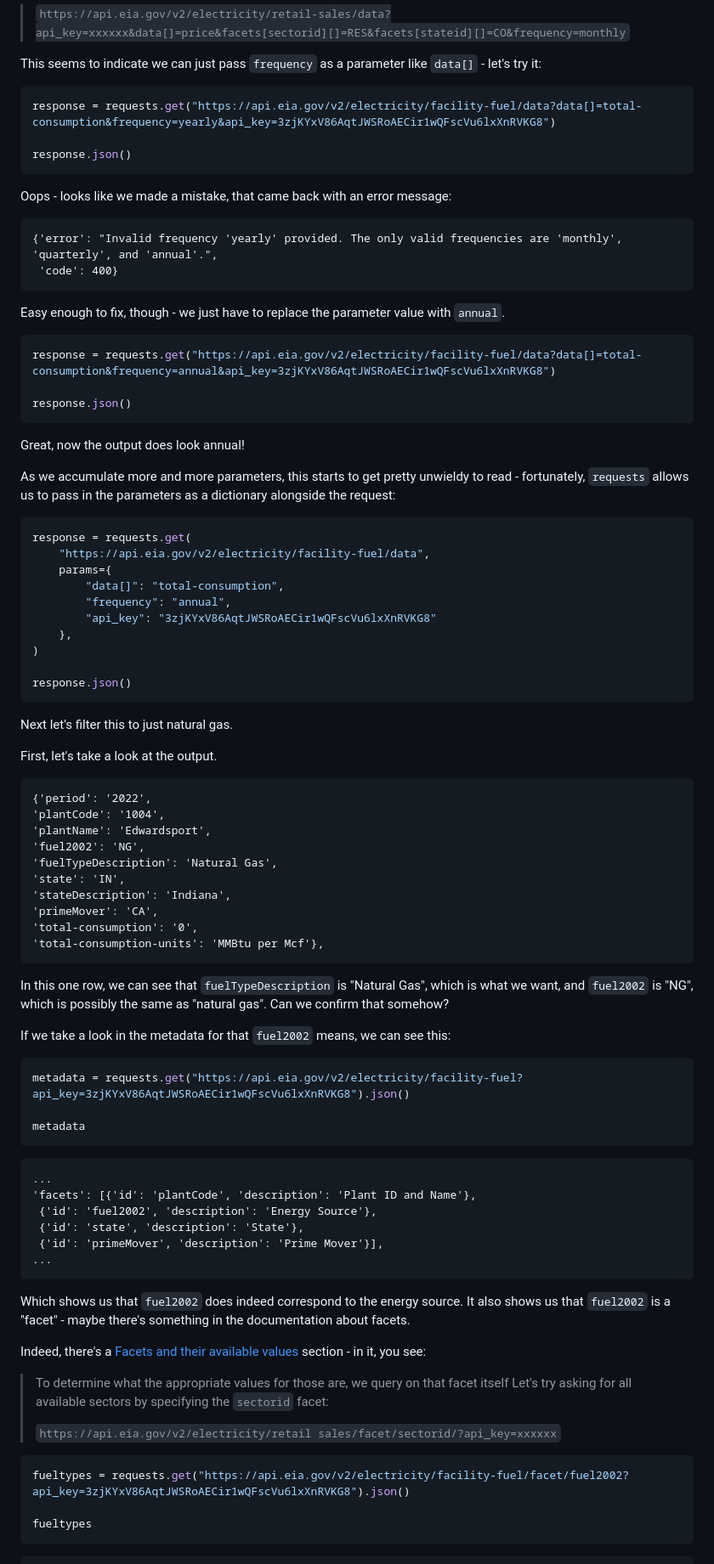
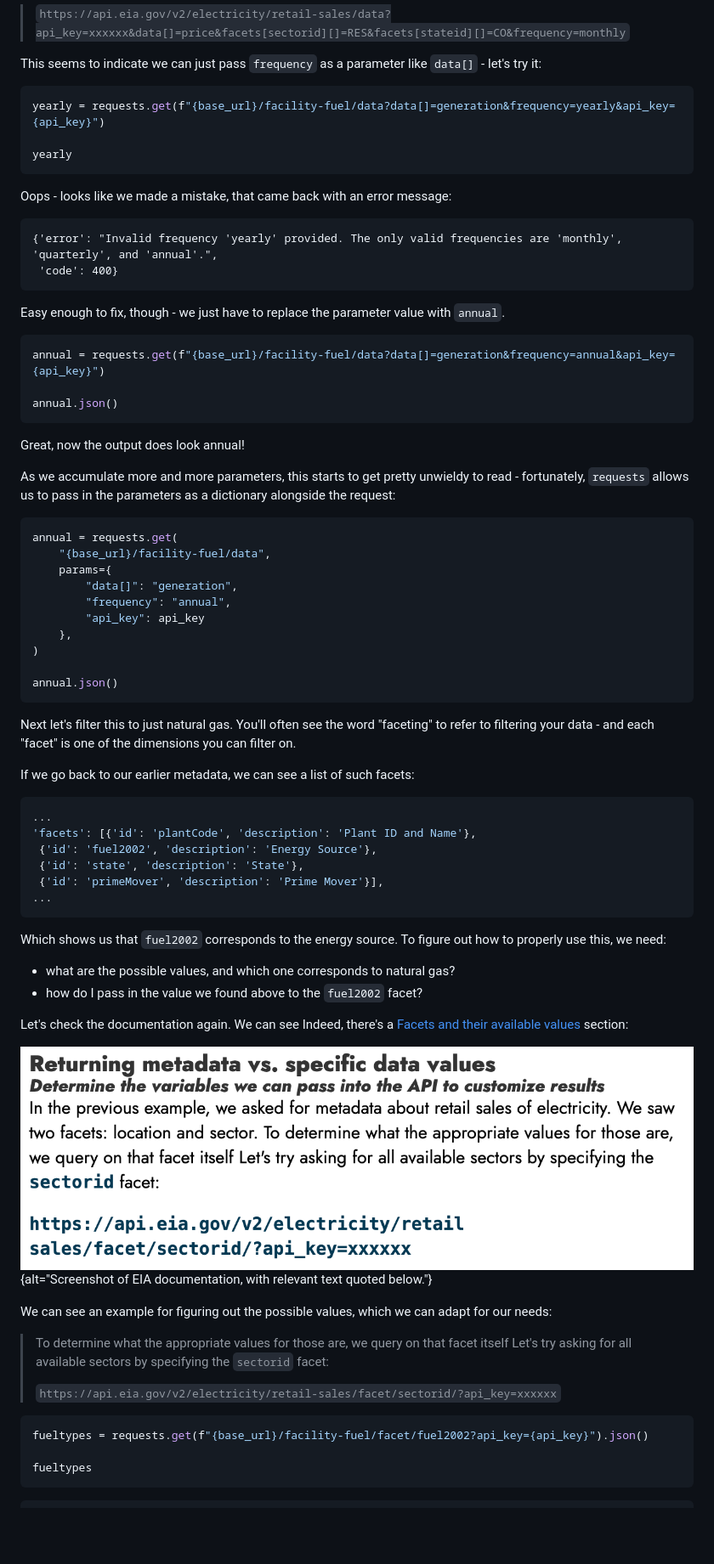
Before and after one commit to catalyst-cooperative/open-energy-data-for-all, a Markdown page: episodes/accessing-remote-data.md, the part around one of its changes. Shown at 85% size. GitHub-like rendering; pictures changed too: episodes/fig/ep-3/facet-values.png (added); blank space fills up the shorter version.

Commit message:
fix: add doc screenshots + restructure API examples

````diff
--- a/episodes/accessing-remote-data.md
+++ b/episodes/accessing-remote-data.md
@@ -518,9 +553,9 @@ We can look in the documentation for `frequency`, which turns up a bunch of quer
 This seems to indicate we can just pass `frequency` as a parameter like `data[]` - let's try it:
 
 ```python
-response = requests.get("https://api.eia.gov/v2/electricity/facility-fuel/data?data[]=total-consumption&frequency=yearly&api_key=3zjKYxV86AqtJWSRoAECir1wQFscVu6lxXnRVKG8")
+yearly = requests.get(f"{base_url}/facility-fuel/data?data[]=generation&frequency=yearly&api_key={api_key}")
 
-response.json()
+yearly
 ```
 
 Oops - looks like we made a mistake, that came back with an error message:
@@ -534,9 +569,9 @@ Easy enough to fix, though - we just have to replace the parameter value with `a
 
 
 ```python
-response = requests.get("https://api.eia.gov/v2/electricity/facility-fuel/data?data[]=total-consumption&frequency=annual&api_key=3zjKYxV86AqtJWSRoAECir1wQFscVu6lxXnRVKG8")
+annual = requests.get(f"{base_url}/facility-fuel/data?data[]=generation&frequency=annual&api_key={api_key}")
 
-response.json()
+annual.json()
 ```
 
 Great, now the output does look annual!
@@ -544,46 +579,23 @@ Great, now the output does look annual!
 As we accumulate more and more parameters, this starts to get pretty unwieldy to read - fortunately, `requests` allows us to pass in the parameters as a dictionary alongside the request:
 
 ```python
-response = requests.get(
-    "https://api.eia.gov/v2/electricity/facility-fuel/data",
+annual = requests.get(
+    "{base_url}/facility-fuel/data",
     params={
-        "data[]": "total-consumption",
+        "data[]": "generation",
         "frequency": "annual",
-        "api_key": "3zjKYxV86AqtJWSRoAECir1wQFscVu6lxXnRVKG8"
+        "api_key": api_key
     },
 )
 
-response.json()
+annual.json()
 ```
 
-Next let's filter this to just natural gas.
+Next let's filter this to just natural gas. You'll often see the word "faceting" to refer to filtering your data - and each "facet" is one of the dimensions you can filter on.
 
-First, let's take a look at the output.
+If we go back to our earlier metadata, we can see a list of such facets:
 
-```output
-{'period': '2022',
-'plantCode': '1004',
-'plantName': 'Edwardsport',
-'fuel2002': 'NG',
-'fuelTypeDescription': 'Natural Gas',
-'state': 'IN',
-'stateDescription': 'Indiana',
-'primeMover': 'CA',
-'total-consumption': '0',
-'total-consumption-units': 'MMBtu per Mcf'},
-```
-
-In this one row, we can see that `fuelTypeDescription` is "Natural Gas", which is what we want, and `fuel2002` is "NG", which is possibly the same as "natural gas". Can we confirm that somehow?
-
-If we take a look in the metadata for that `fuel2002` means, we can see this:
-
-```python
-metadata = requests.get("https://api.eia.gov/v2/electricity/facility-fuel?api_key=3zjKYxV86AqtJWSRoAECir1wQFscVu6lxXnRVKG8").json()
-
-metadata
-```
-
-```output
+```json
 ...
 'facets': [{'id': 'plantCode', 'description': 'Plant ID and Name'},
  {'id': 'fuel2002', 'description': 'Energy Source'},
@@ -592,16 +604,23 @@ metadata
 ...
 ```
 
-Which shows us that `fuel2002` does indeed correspond to the energy source. It also shows us that `fuel2002` is a "facet" - maybe there's something in the documentation about facets.
+Which shows us that `fuel2002` corresponds to the energy source. To figure out how to properly use this, we need:
+* what are the possible values, and which one corresponds to natural gas?
+* how do I pass in the value we found above to the `fuel2002` facet?
 
-Indeed, there's a [Facets and their available values](https://www.eia.gov/opendata/documentation.php#DataFacetsandtheiravailabl) section - in it, you see:
+Let's check the documentation again. We can see
+Indeed, there's a [Facets and their available values](https://www.eia.gov/opendata/documentation.php#DataFacetsandtheiravailabl) section:
+
+![Screenshot of EIA documentation, with relevant text quoted below.](./fig/ep-3/facet-values.png){alt="Screenshot of EIA documentation, with relevant text quoted below."}
+
+We can see an example for figuring out the possible values, which we can adapt for our needs:
 
 > To determine what the appropriate values for those are, we query on that facet itself Let's try asking for all available sectors by specifying the `sectorid` facet:
 >
-> `https://api.eia.gov/v2/electricity/retail sales/facet/sectorid/?api_key=xxxxxx`
+> `https://api.eia.gov/v2/electricity/retail-sales/facet/sectorid/?api_key=xxxxxx`
 
 ```python
-fueltypes = requests.get("https://api.eia.gov/v2/electricity/facility-fuel/facet/fuel2002?api_key=3zjKYxV86AqtJWSRoAECir1wQFscVu6lxXnRVKG8").json()
+fueltypes = requests.get(f"{base_url}/facility-fuel/facet/fuel2002?api_key={api_key}").json()
 
 fueltypes
 ```
````
Also changed, not shown: other parts of episodes/accessing-remote-data.md (+126 -83 lines), episodes/fig/ep-3/data-endpoint.png (added), episodes/fig/ep-3/electricity-url.png (added), episodes/fig/ep-3/facet-application.png (added), episodes/fig/ep-3/start-end.png (added), 2 other files.
